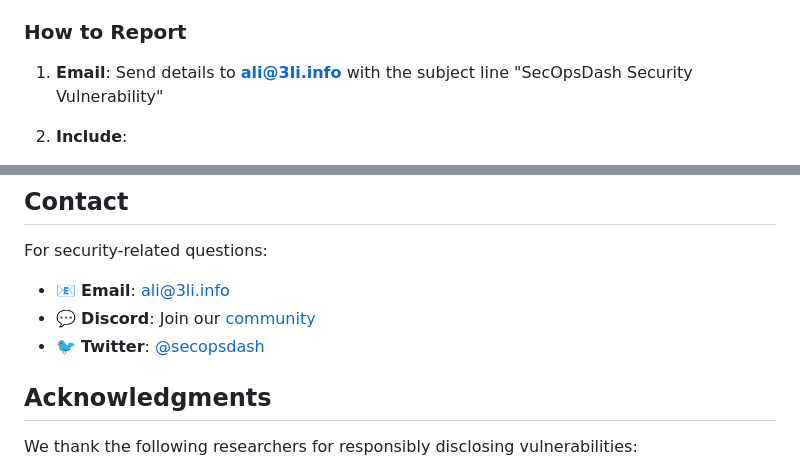
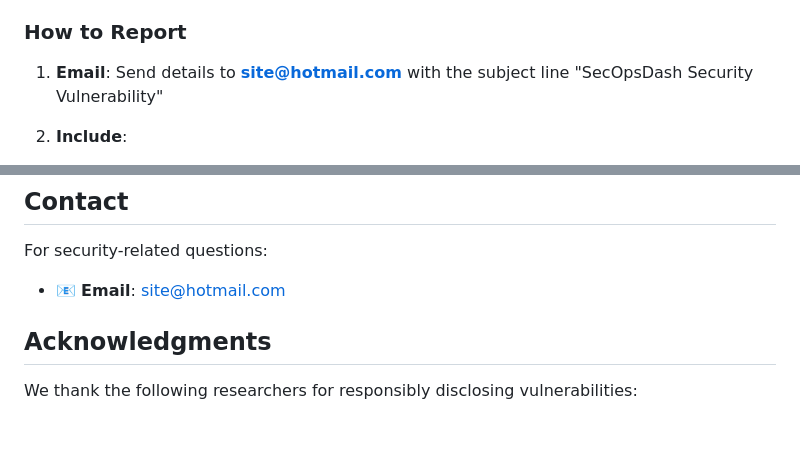
Before and after one commit to SiteQ8/secopsdash, a Markdown page: SECURITY.md, 2 parts joined by grey strips. Drawn GitHub-style; blank space fills up the shorter version.

```diff
--- a/SECURITY.md
+++ b/SECURITY.md
@@ -17,7 +17,7 @@ If you discover a security vulnerability in SecOpsDash, please report it to us p
 
 ### How to Report
 
-1. **Email**: Send details to **ali@3li.info** with the subject line "SecOpsDash Security Vulnerability"
+1. **Email**: Send details to **site@hotmail.com** with the subject line "SecOpsDash Security Vulnerability"
 
 2. **Include**:
    - Type of vulnerability
@@ -138,9 +138,7 @@ SecOpsDash is designed with compliance in mind:
 
 For security-related questions:
 
-- 📧 **Email**: ali@3li.info
-- 💬 **Discord**: Join our [community](https://discord.gg/secopsdash)
-- 🐦 **Twitter**: [@secopsdash](https://twitter.com/secopsdash)
+- 📧 **Email**: site@hotmail.com
 
 ## Acknowledgments
 
```
